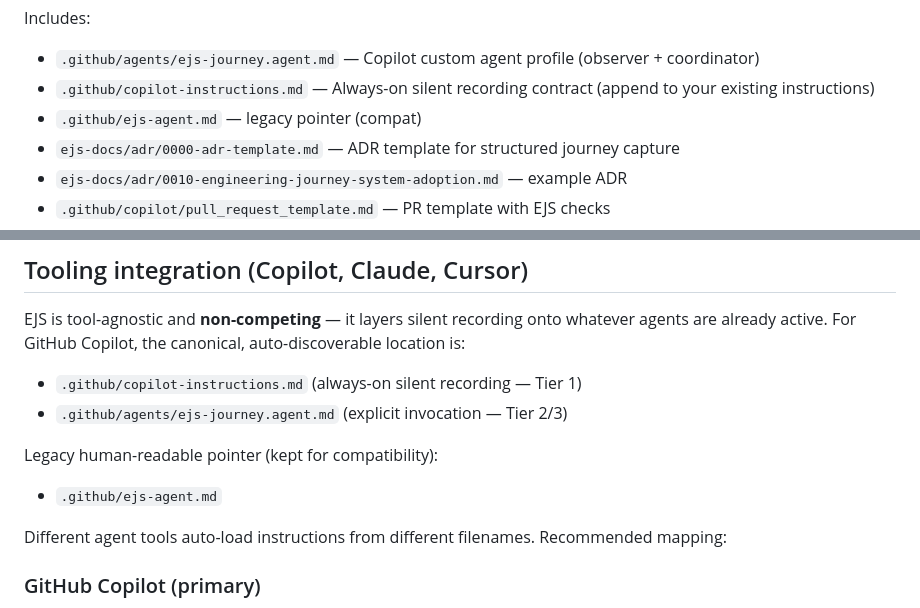
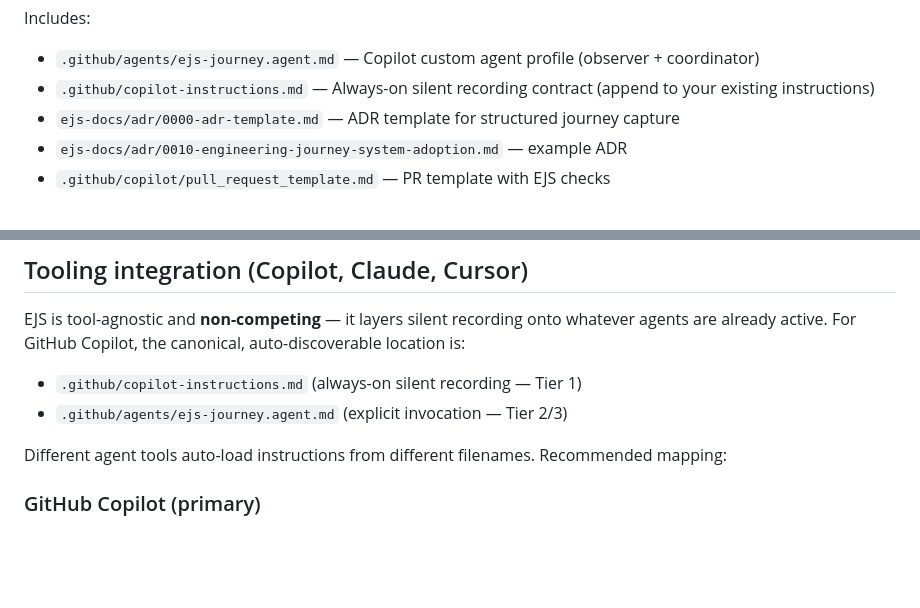
Before and after one commit to McFuzzySquirrel/Engineering-Journey-System, a Markdown page: README.md, 2 parts joined by grey strips. Rendered like a GitHub page; blank space fills up the shorter version.

```diff
--- a/README.md
+++ b/README.md
@@ -21,7 +21,6 @@ EJS exists to capture that reality with **low friction** and **high auditability
 Includes:
 - `.github/agents/ejs-journey.agent.md` — Copilot custom agent profile (observer + coordinator)
 - `.github/copilot-instructions.md` — Always-on silent recording contract (append to your existing instructions)
-- `.github/ejs-agent.md` — legacy pointer (compat)
 - `ejs-docs/adr/0000-adr-template.md` — ADR template for structured journey capture
 - `ejs-docs/adr/0010-engineering-journey-system-adoption.md` — example ADR
 - `.github/copilot/pull_request_template.md` — PR template with EJS checks
@@ -196,9 +195,6 @@ Bypass:
 EJS is tool-agnostic and **non-competing** — it layers silent recording onto whatever agents are already active. For GitHub Copilot, the canonical, auto-discoverable location is:
 - `.github/copilot-instructions.md` (always-on silent recording — Tier 1)
 - `.github/agents/ejs-journey.agent.md` (explicit invocation — Tier 2/3)
-
-Legacy human-readable pointer (kept for compatibility):
-- `.github/ejs-agent.md`
 
 Different agent tools auto-load instructions from different filenames. Recommended mapping:
 
```
Also changed, not shown: .github/ejs-agent.md (deleted, +0 -7 lines), ejs-docs/session-lifecycle-patterns.md (+42 -27 lines).
